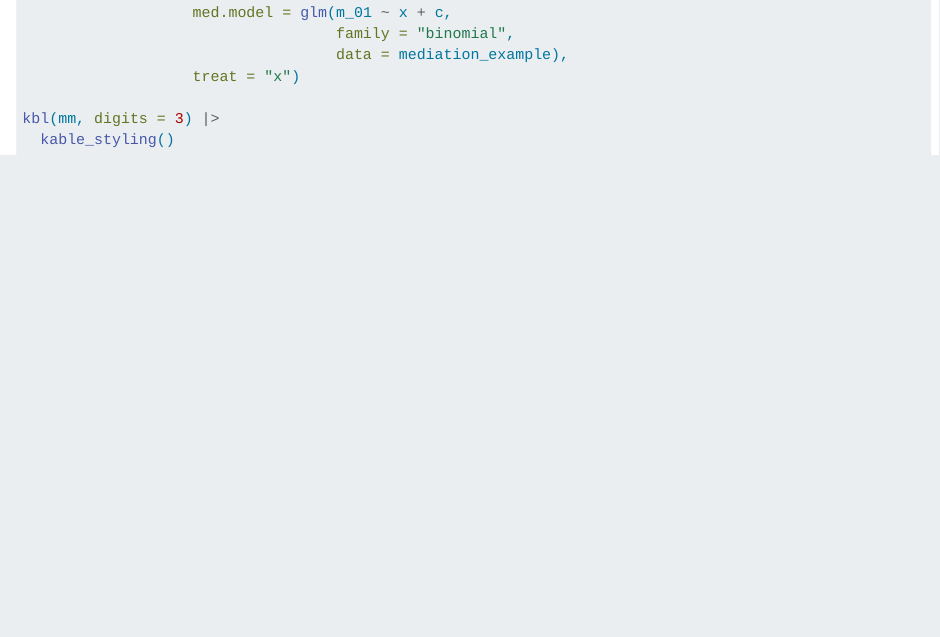
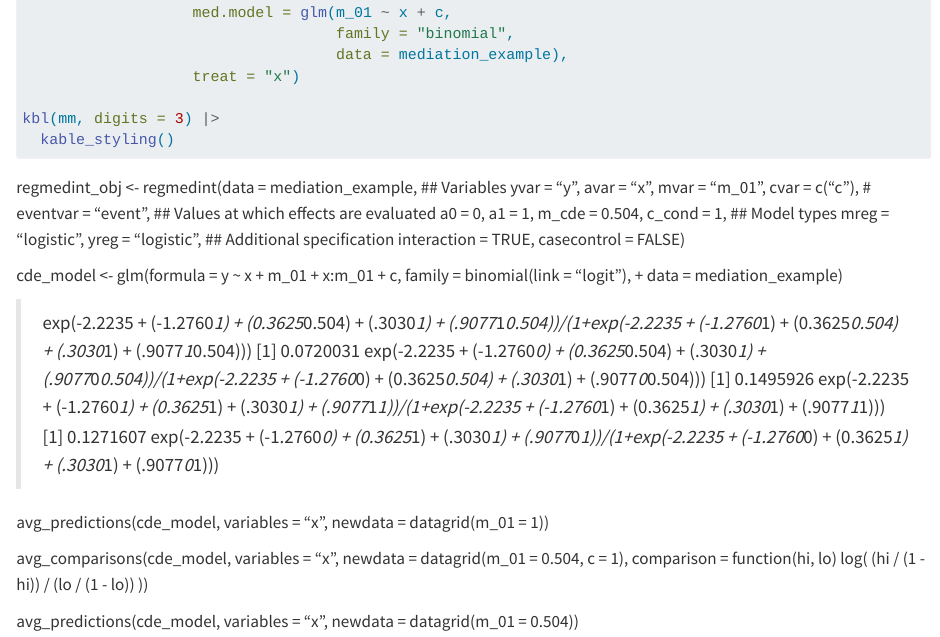
Before and after one commit to sbh4th/bhet-med, a Quarto document (mediation-example.qmd): the page in a window 1100 px wide, from 390 px down. Rendered offline with R 4.5, knitr and Pandoc in place of Quarto, with nearby package versions; the code chunks are not run, so their results and figures are left out.

Commit message:
Update example with regmedint

````diff
--- a/mediation-example.qmd
+++ b/mediation-example.qmd
@@ -27,3 +27,42 @@ mm <- mediator::mediator(data = mediation_example,
 kbl(mm, digits = 3) |>
   kable_styling()
 ```
+
+
+
+regmedint_obj <- regmedint(data = mediation_example,
+                           ## Variables
+                           yvar = "y",
+                           avar = "x",
+                           mvar = "m_01",
+                           cvar = c("c"),
+                           # eventvar = "event",
+                           ## Values at which effects are evaluated
+                           a0 = 0,
+                           a1 = 1,
+                           m_cde = 0.504,
+                           c_cond = 1,
+                           ## Model types
+                           mreg = "logistic",
+                           yreg = "logistic",
+                           ## Additional specification
+                           interaction = TRUE,
+                           casecontrol = FALSE)
+
+
+ cde_model <- glm(formula = y ~ x + m_01 + x:m_01 + c, family = binomial(link = "logit"),
++                  data = mediation_example)
+
+> exp(-2.2235 + (-1.2760*1) + (0.3625*0.504) + (.3030*1) + (.9077*1*0.504))/(1+exp(-2.2235 + (-1.2760*1) + (0.3625*0.504) + (.3030*1) + (.9077*1*0.504)))
+[1] 0.0720031
+> exp(-2.2235 + (-1.2760*0) + (0.3625*0.504) + (.3030*1) + (.9077*0*0.504))/(1+exp(-2.2235 + (-1.2760*0) + (0.3625*0.504) + (.3030*1) + (.9077*0*0.504)))
+[1] 0.1495926
+> exp(-2.2235 + (-1.2760*1) + (0.3625*1) + (.3030*1) + (.9077*1*1))/(1+exp(-2.2235 + (-1.2760*1) + (0.3625*1) + (.3030*1) + (.9077*1*1)))
+[1] 0.1271607
+> exp(-2.2235 + (-1.2760*0) + (0.3625*1) + (.3030*1) + (.9077*0*1))/(1+exp(-2.2235 + (-1.2760*0) + (0.3625*1) + (.3030*1) + (.9077*0*1)))
+
+avg_predictions(cde_model, variables = "x", newdata = datagrid(m_01 = 1))
+
+avg_comparisons(cde_model, variables = "x", newdata = datagrid(m_01 = 0.504, c = 1), comparison = function(hi, lo) log( (hi / (1 - hi)) / (lo / (1 - lo)) ))
+
+avg_predictions(cde_model, variables = "x", newdata = datagrid(m_01 = 0.504))
````
